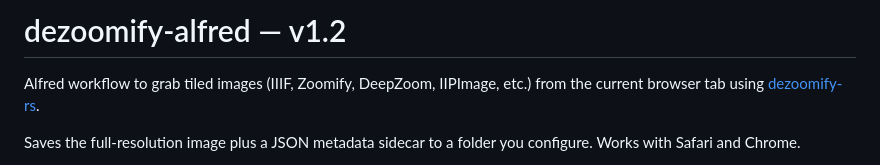
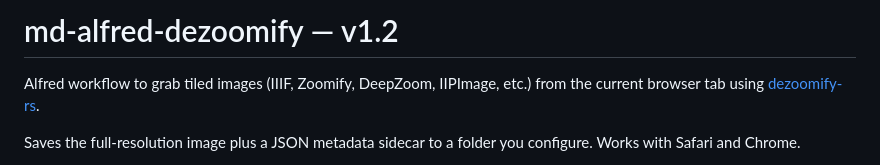
Before and after one commit to mildlydiverting/md-tools, a Markdown page: md-alfred-dezoomify/README.md, the part around the change. GitHub-like rendering.

```diff
--- a/md-alfred-dezoomify/README.md
+++ b/md-alfred-dezoomify/README.md
@@ -1,4 +1,4 @@
-# dezoomify-alfred — v1.2
+# md-alfred-dezoomify — v1.2
 
 Alfred workflow to grab tiled images (IIIF, Zoomify, DeepZoom, IIPImage, etc.)
 from the current browser tab using
```
